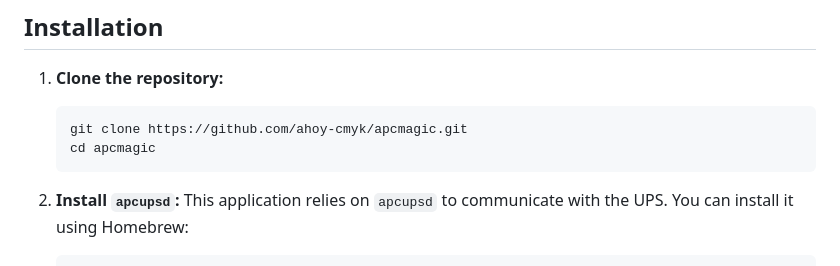
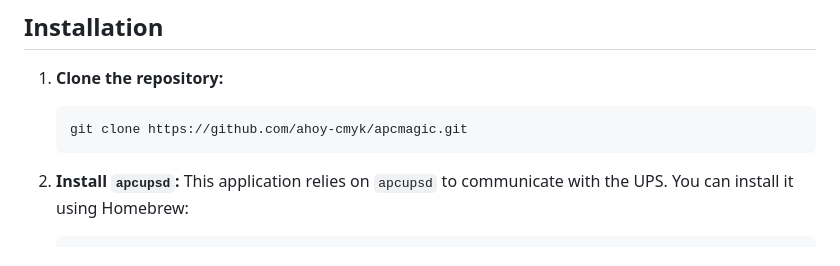
Before and after one commit to ahoy-cmyk/apcmagic, a Markdown page: README.md, the part around the change. Drawn GitHub-style.

Commit message:
Docs: Update root README.md for new structure and test instructions

````diff
--- a/README.md
+++ b/README.md
@@ -18,7 +18,6 @@ A Python application for monitoring an APC Back-UPS Pro BR1500MS2 via USB, with
 1.  **Clone the repository:**
     ```bash
     git clone https://github.com/ahoy-cmyk/apcmagic.git
-    cd apcmagic
     ```
 
 2.  **Install `apcupsd`:**
````
